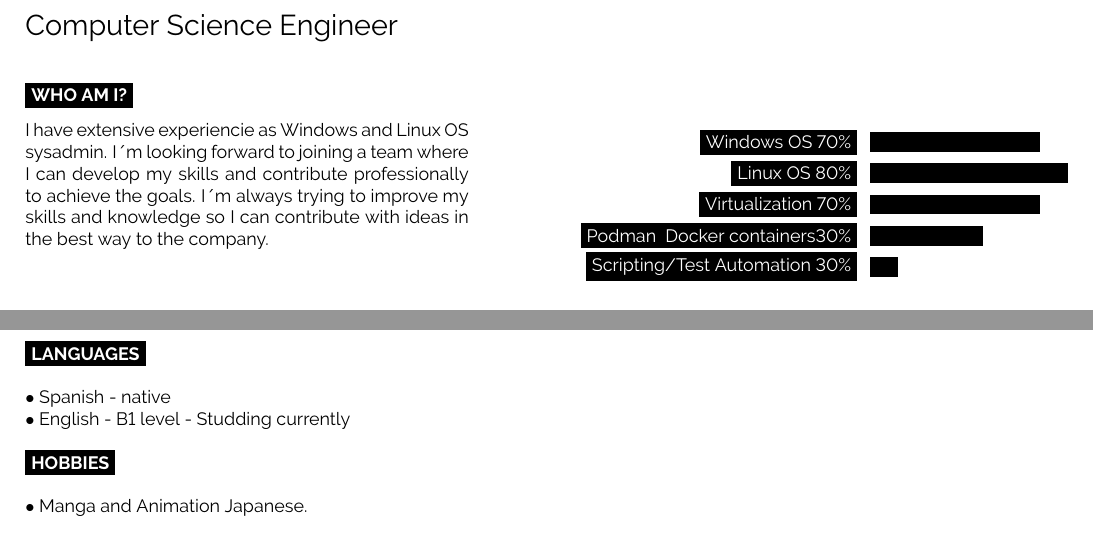
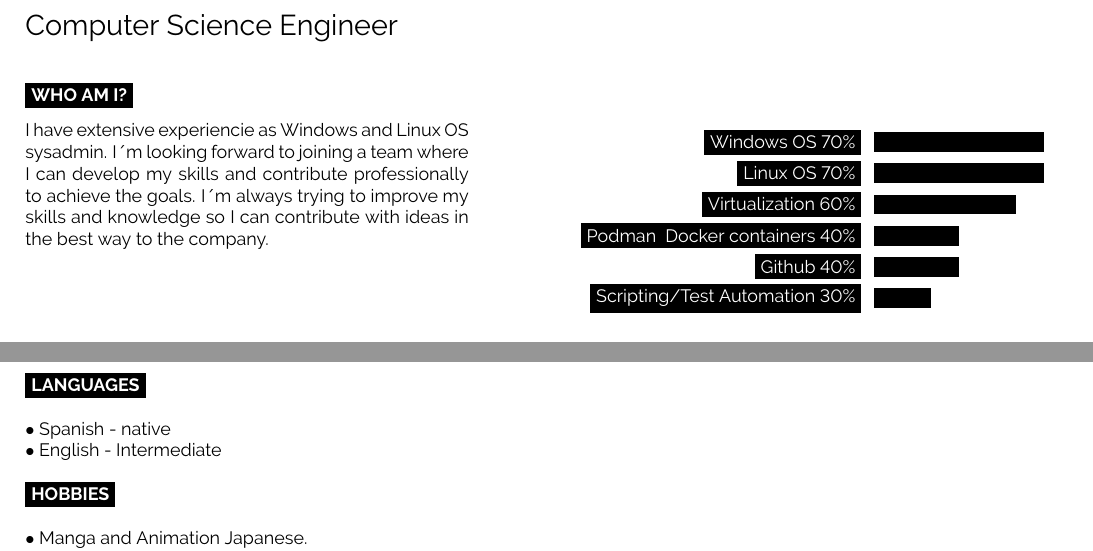
Before and after one commit to rodoro-2020/resume-2021, a LaTeX document (main.tex): two parts of pages 1 and 2 of 2, joined at a grey line, cut so that both start at the same text. Compiled offline with pdfLaTeX.

Commit message:
Modificamos los % de la grafica e Ingles

```diff
--- a/main.tex
+++ b/main.tex
@@ -83,10 +83,11 @@
 	\vspace{-\baselineskip} % Required for vertically aligning minipages
 	\begin{barchart}{5}
 		\baritem{Windows OS 70\%}{60}
-		\baritem{Linux OS 80\%}{70}
-		\baritem{Virtualization 70\%}{60}
-		\baritem{Podman & Docker containers30\%}{40}
-		\baritem{Scripting/Test Automation 30\%}{10}
+		\baritem{Linux OS 70\%}{60}
+		\baritem{Virtualization 60\%}{50}
+		\baritem{Podman & Docker containers 40\%}{30}
+		\baritem{Github 40\%}{30}
+		\baritem{Scripting/Test Automation 30\%}{20}
 	\end{barchart}
 \end{minipage}
 
@@ -213,7 +214,7 @@
 	\cvsect{Languages}
 
 	$\bullet$ {Spanish} - native\\
-	$\bullet$ {English} - B1 level - Studding currently\\
+	$\bullet$ {English} - Intermediate\\
 
 
 	\vspace{-\baselineskip} % Required for vertically aligning minipages
```
